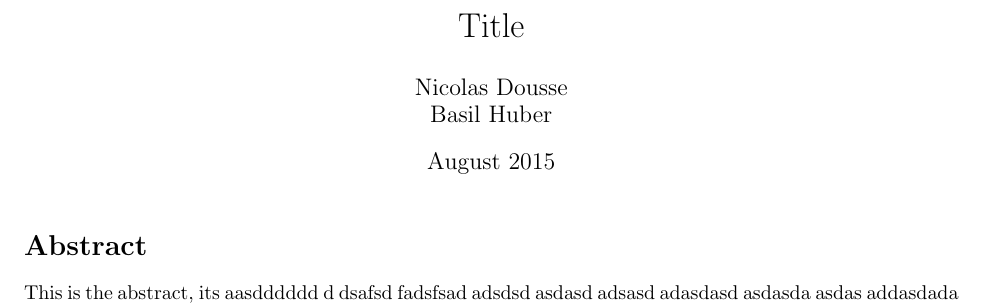
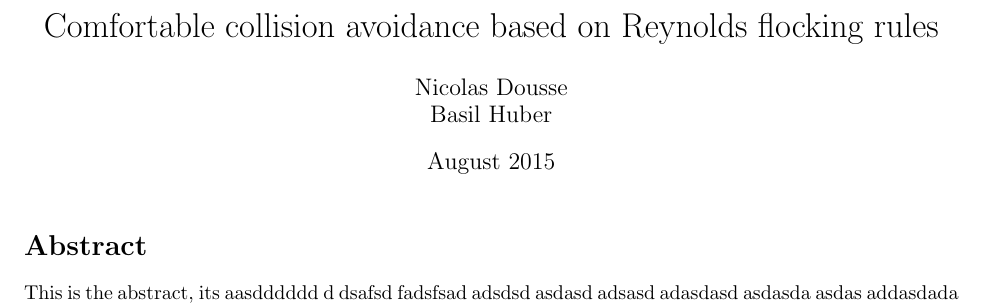
Before and after one commit to basil-huber/DOE, a LaTeX paper (Latex/report.tex): part of page 1 of 9, cut at the place of the change. Compiled offline with pdfLaTeX.

Commit message:
Give the report a name

```diff
--- a/Latex/report.tex
+++ b/Latex/report.tex
@@ -25,7 +25,7 @@
 
 \begin{document}
 
-\title{Title}
+\title{Comfortable collision avoidance based on Reynolds flocking rules}
 \author{Nicolas Dousse\\Basil Huber }
 \date{August 2015}
 
```
